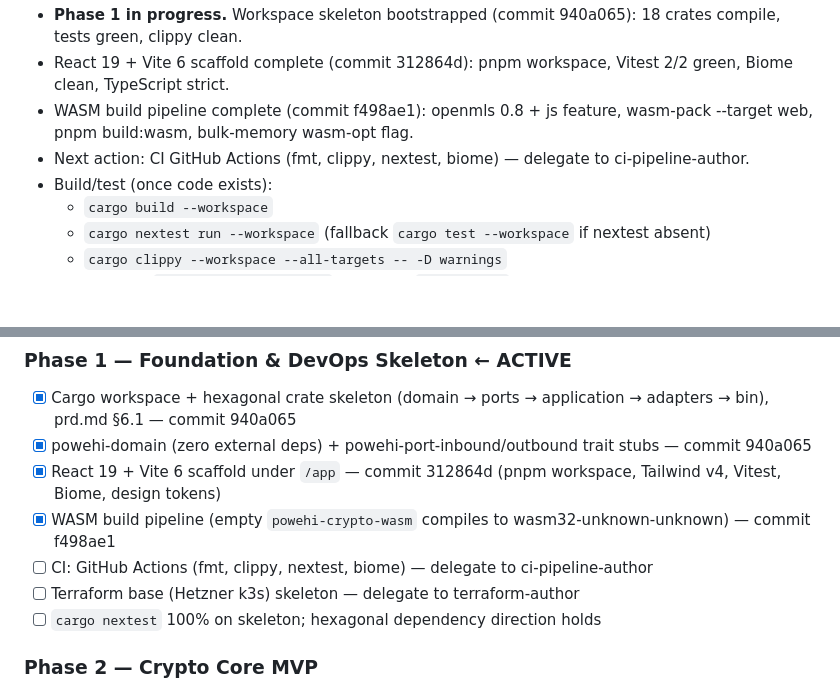
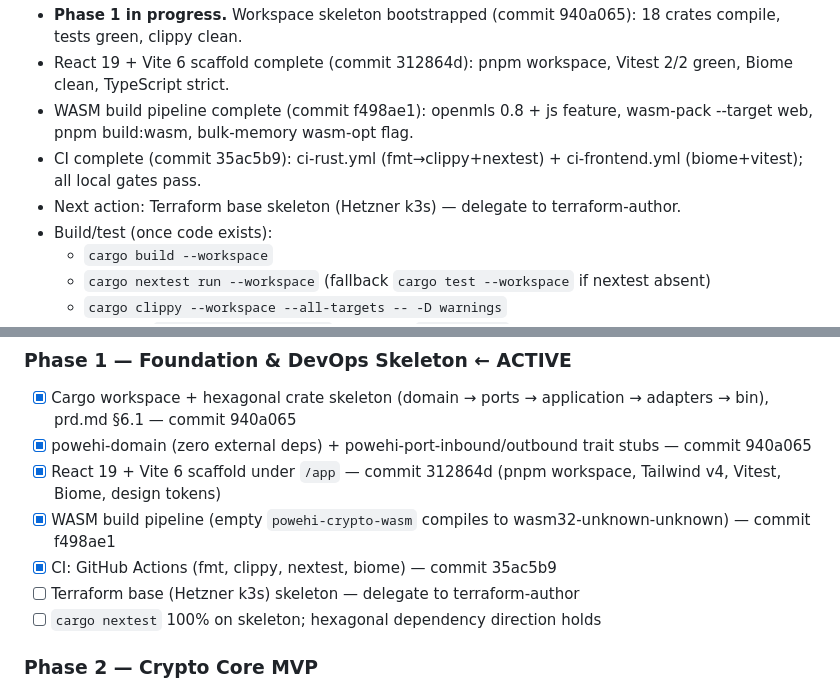
Before and after one commit to yusa-imit/powehi, a Markdown page: .claude/memory/project-context.md, 2 parts joined by grey strips. GitHub-like rendering; blank space fills up the shorter version.

Commit message:
chore: update session memory — Phase 1 CI item complete
Co-Authored-By: Claude Sonnet 4.6 <noreply@anthropic.com>

```diff
--- a/.claude/memory/project-context.md
+++ b/.claude/memory/project-context.md
@@ -24,7 +24,8 @@ backend + React 19 / WASM frontend + 3-tier multi-region infra. Protocols: MLS
 - **Phase 1 in progress.** Workspace skeleton bootstrapped (commit 940a065): 18 crates compile, tests green, clippy clean.
 - React 19 + Vite 6 scaffold complete (commit 312864d): pnpm workspace, Vitest 2/2 green, Biome clean, TypeScript strict.
 - WASM build pipeline complete (commit f498ae1): openmls 0.8 + js feature, wasm-pack --target web, pnpm build:wasm, bulk-memory wasm-opt flag.
-- Next action: CI GitHub Actions (fmt, clippy, nextest, biome) — delegate to ci-pipeline-author.
+- CI complete (commit 35ac5b9): ci-rust.yml (fmt→clippy+nextest) + ci-frontend.yml (biome+vitest); all local gates pass.
+- Next action: Terraform base skeleton (Hetzner k3s) — delegate to terraform-author.
 - Build/test (once code exists):
   - `cargo build --workspace`
   - `cargo nextest run --workspace` (fallback `cargo test --workspace` if nextest absent)
@@ -39,7 +40,7 @@ backend + React 19 / WASM frontend + 3-tier multi-region infra. Protocols: MLS
 - [x] powehi-domain (zero external deps) + powehi-port-inbound/outbound trait stubs — commit 940a065
 - [x] React 19 + Vite 6 scaffold under `/app` — commit 312864d (pnpm workspace, Tailwind v4, Vitest, Biome, design tokens)
 - [x] WASM build pipeline (empty `powehi-crypto-wasm` compiles to wasm32-unknown-unknown) — commit f498ae1
-- [ ] CI: GitHub Actions (fmt, clippy, nextest, biome) — delegate to ci-pipeline-author
+- [x] CI: GitHub Actions (fmt, clippy, nextest, biome) — commit 35ac5b9
 - [ ] Terraform base (Hetzner k3s) skeleton — delegate to terraform-author
 - [ ] `cargo nextest` 100% on skeleton; hexagonal dependency direction holds
 
```
